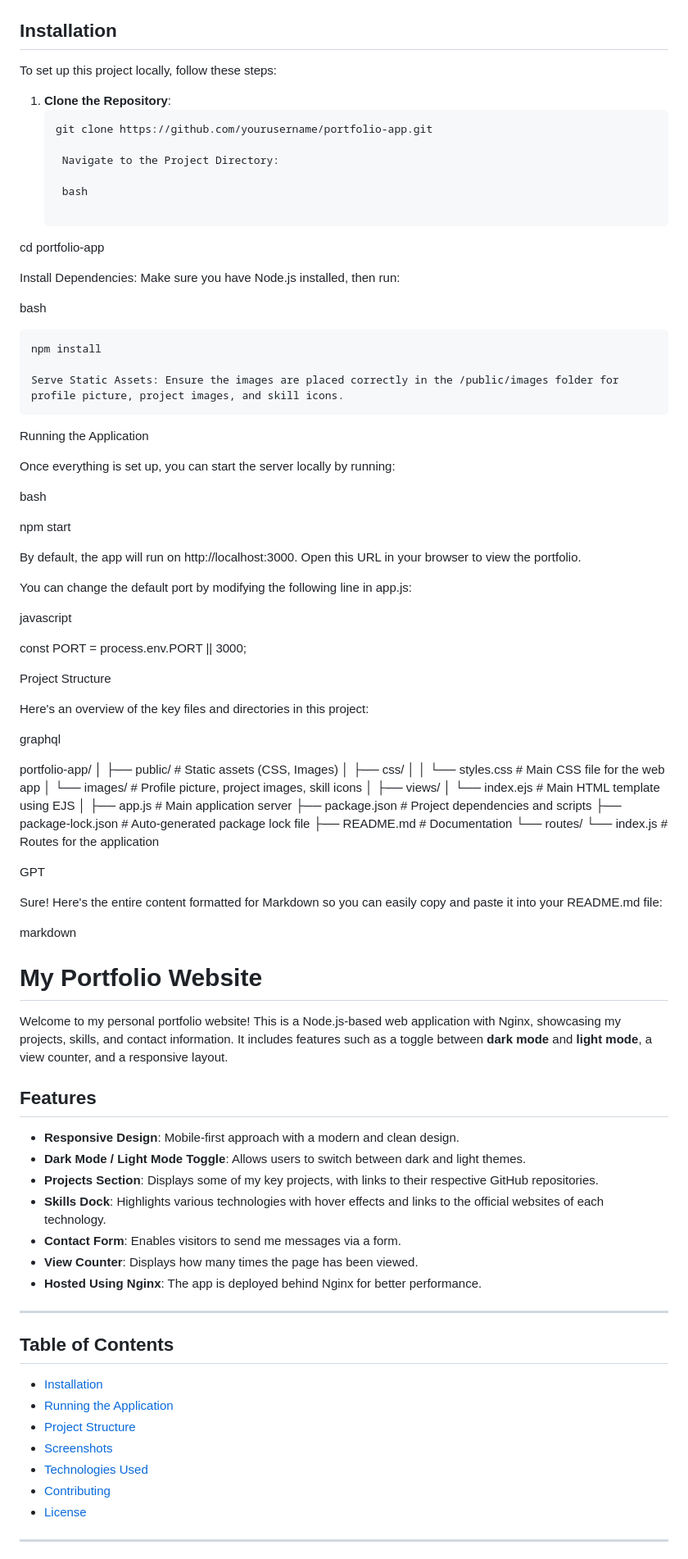
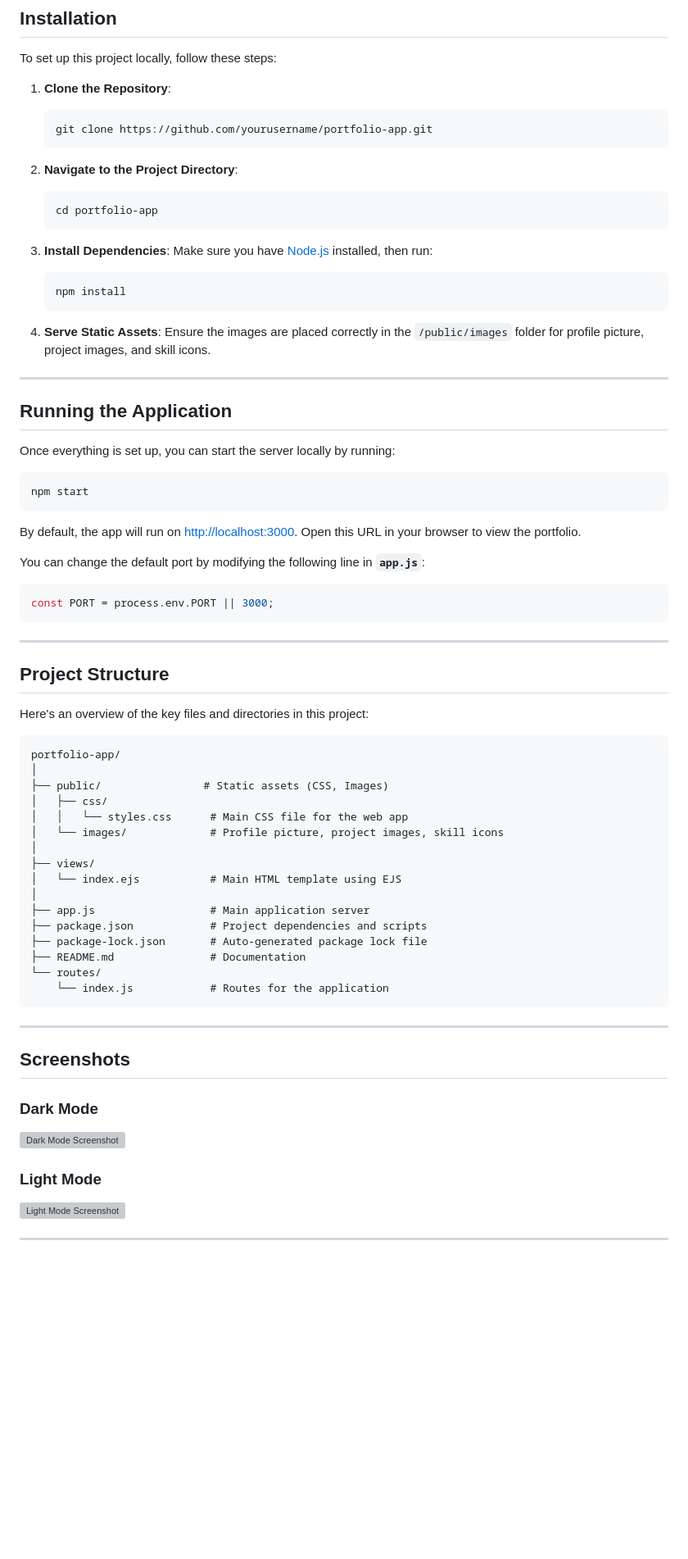
Before and after one commit to PendingUsername/portfolio-app, a Markdown page: readme.md, the part around the change printed below. Shown: that part at 82% size. Drawn GitHub-style; blank space fills up the shorter version; grey boxes are pictures that could not be loaded.

````diff
--- a/readme.md
+++ b/readme.md
@@ -33,43 +33,46 @@ To set up this project locally, follow these steps:
 1. **Clone the Repository**:
    ```bash
    git clone https://github.com/yourusername/portfolio-app.git
+   ```
 
-    Navigate to the Project Directory:
+2. **Navigate to the Project Directory**:
+   ```bash
+   cd portfolio-app
+   ```
 
-    bash
+3. **Install Dependencies**:
+   Make sure you have [Node.js](https://nodejs.org/) installed, then run:
+   ```bash
+   npm install
+   ```
 
-cd portfolio-app
+4. **Serve Static Assets**:
+   Ensure the images are placed correctly in the `/public/images` folder for profile picture, project images, and skill icons.
 
-Install Dependencies: Make sure you have Node.js installed, then run:
+---
 
-bash
-
-    npm install
-
-    Serve Static Assets: Ensure the images are placed correctly in the /public/images folder for profile picture, project images, and skill icons.
-
-Running the Application
+## Running the Application
 
 Once everything is set up, you can start the server locally by running:
 
-bash
+```bash
+npm start
+```
 
-npm start
+By default, the app will run on [http://localhost:3000](http://localhost:3000). Open this URL in your browser to view the portfolio.
 
-By default, the app will run on http://localhost:3000. Open this URL in your browser to view the portfolio.
+You can change the default port by modifying the following line in **`app.js`**:
+```javascript
+const PORT = process.env.PORT || 3000;
+```
 
-You can change the default port by modifying the following line in app.js:
+---
 
-javascript
-
-const PORT = process.env.PORT || 3000;
-
-Project Structure
+## Project Structure
 
 Here's an overview of the key files and directories in this project:
 
-graphql
-
+```
 portfolio-app/
 │
 ├── public/                # Static assets (CSS, Images)
@@ -86,38 +89,17 @@ portfolio-app/
 ├── README.md               # Documentation
 └── routes/
     └── index.js            # Routes for the application
-
-GPT
-
-Sure! Here's the entire content formatted for Markdown so you can easily copy and paste it into your README.md file:
-
-markdown
-
-# My Portfolio Website
-
-Welcome to my personal portfolio website! This is a Node.js-based web application with Nginx, showcasing my projects, skills, and contact information. It includes features such as a toggle between **dark mode** and **light mode**, a view counter, and a responsive layout.
-
-## Features
-
-- **Responsive Design**: Mobile-first approach with a modern and clean design.
-- **Dark Mode / Light Mode Toggle**: Allows users to switch between dark and light themes.
-- **Projects Section**: Displays some of my key projects, with links to their respective GitHub repositories.
-- **Skills Dock**: Highlights various technologies with hover effects and links to the official websites of each technology.
-- **Contact Form**: Enables visitors to send me messages via a form.
-- **View Counter**: Displays how many times the page has been viewed.
-- **Hosted Using Nginx**: The app is deployed behind Nginx for better performance.
+```
 
 ---
 
-## Table of Contents
+## Screenshots
 
-- [Installation](#installation)
-- [Running the Application](#running-the-application)
-- [Project Structure](#project-structure)
-- [Screenshots](#screenshots)
-- [Technologies Used](#technologies-used)
-- [Contributing](#contributing)
-- [License](#license)
+### Dark Mode
+![Dark Mode Screenshot](path_to_your_screenshot)
+
+### Light Mode
+![Light Mode Screenshot](path_to_your_screenshot)
 
 ---
 
````
Also changed, not shown: other parts of readme.md (+23 -73 lines).
